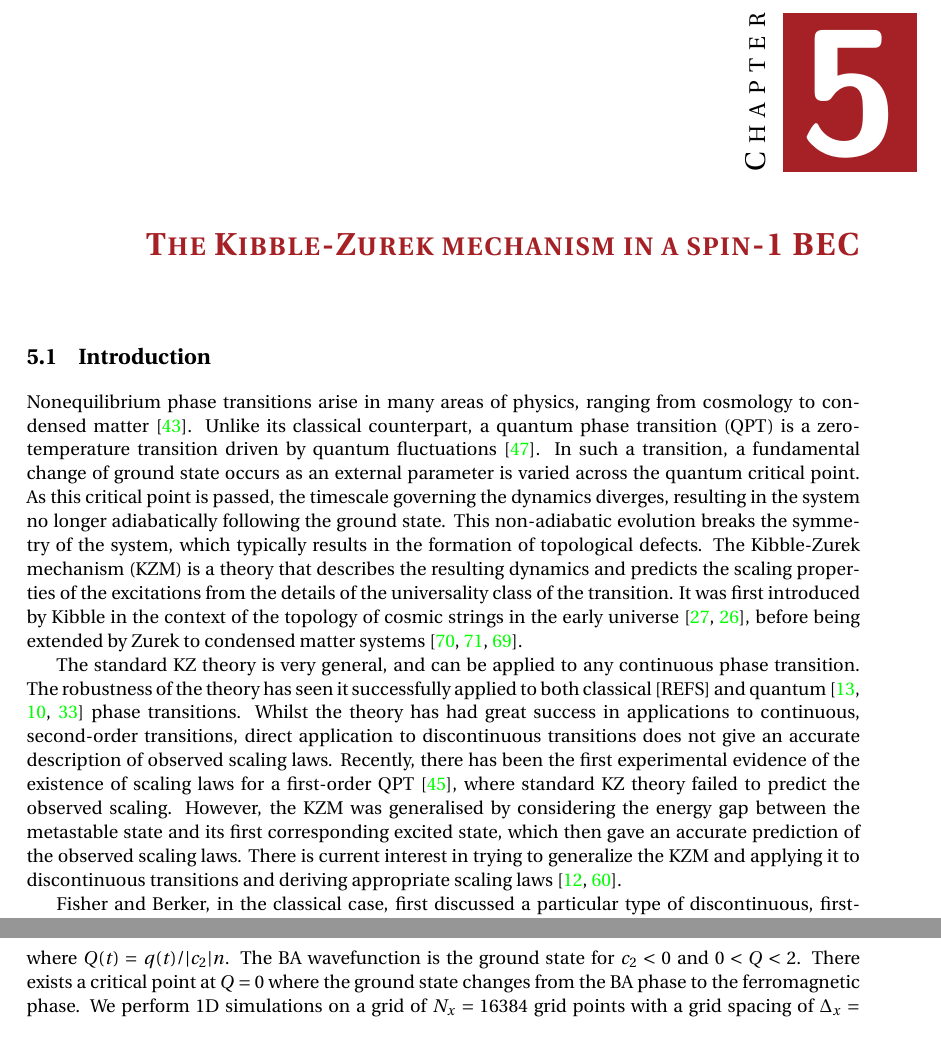
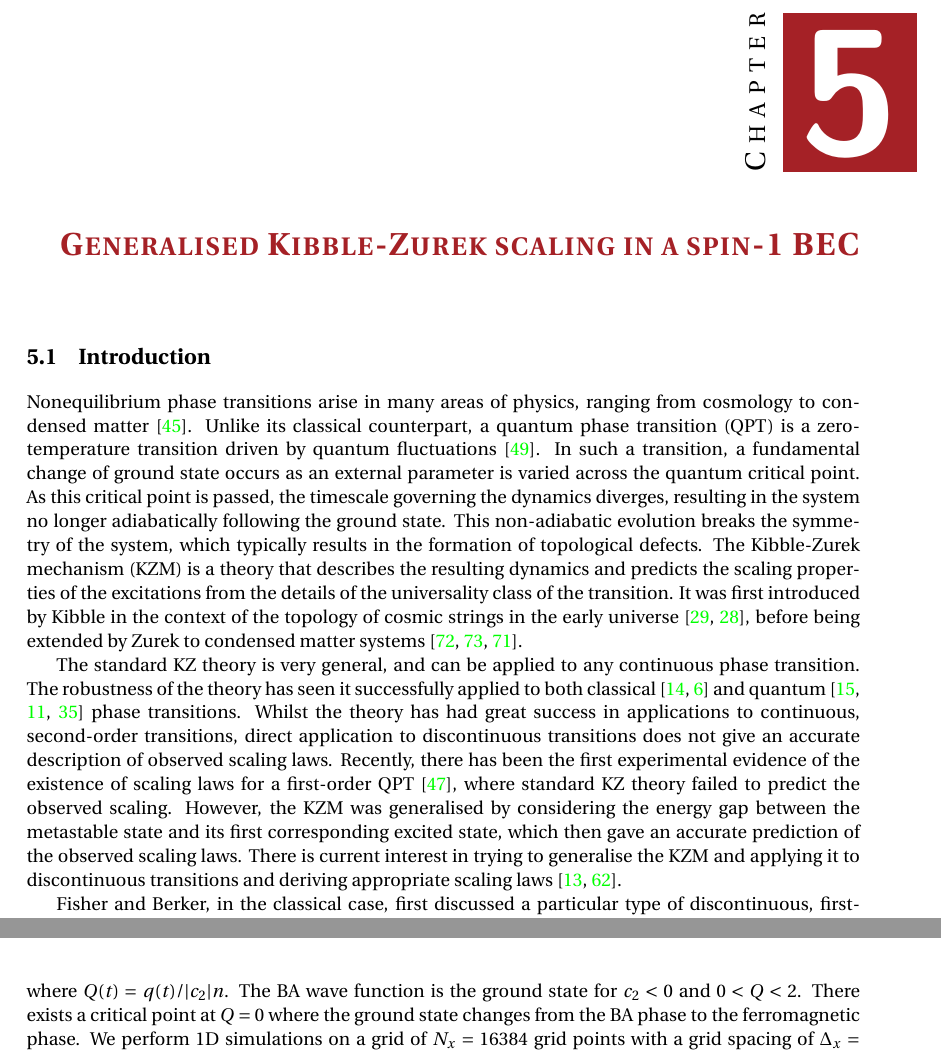
Before and after one commit to wheelerMT/thesis, a LaTeX thesis (thesis.tex, which reads tex/ch-spin1/spin1.tex): two parts of pages 31 and 39 of 51 before the commit and two parts of pages 31 and 40 of 51 after it, joined at a grey line, cut so that both start at the same text. Compiled offline with pdfLaTeX.

Commit message:
Fixed some grammatical errors

```diff
--- a/tex/ch-spin1/spin1.tex
+++ b/tex/ch-spin1/spin1.tex
@@ -1,4 +1,4 @@
-\chapter{The Kibble-Zurek mechanism in a spin-1 BEC}
+\chapter{Generalised Kibble-Zurek scaling in a spin-1 BEC}
 
 
 \section{Introduction}
@@ -23,9 +23,9 @@ Zurek1996}.
 
 The standard KZ theory is very general, and can be applied to any continuous
 phase transition.
-The robustness of the theory has seen it successfully applied to both classical
-[REFS] and quantum~\cite{Dziarmaga2005, Damski2005, Lamacraft2007} phase
-transitions.
+The robustness of the theory has seen it successfully applied to both
+classical~\cite{Donadello2016,Beugnon2017} and
+quantum~\cite{Dziarmaga2005, Damski2005, Lamacraft2007} phase transitions.
 Whilst the theory has had great success in applications to continuous,
 second-order transitions, direct application to discontinuous transitions
 does not give an accurate description of observed scaling laws.
@@ -35,7 +35,7 @@ failed to predict the observed scaling.
 However, the KZM was generalised by considering the energy gap between the
 metastable state and its first corresponding excited state, which then gave an
 accurate prediction of the observed scaling laws.
-There is current interest in trying to generalize the KZM and applying it to
+There is current interest in trying to generalise the KZM and applying it to
 discontinuous transitions and deriving appropriate scaling
 laws~\cite{Divakaran2008, Suzuki2015}.
 
@@ -602,7 +601,7 @@ We start from the broken-axisymmetry (BA) wavefunction with \( p=0 \)
     \label{eq: BA-initial-wavefunction}
 \end{equation}
 where \(Q(t)=q(t)/|c_2|n\).
-The BA wavefunction is the ground state for \(c_2 < 0\) and \(0 < Q < 2\).
+The BA wave function is the ground state for \(c_2 < 0\) and \(0 < Q < 2\).
 There exists a critical point at \( Q = 0 \) where the ground state changes from
 the BA phase to the ferromagnetic phase.
 We perform 1D simulations on a grid of \(N_x = 16384\) grid points with a grid
```
Also changed, not shown: tex/ch-spin1/spin1.tex (35 more changed lines).
